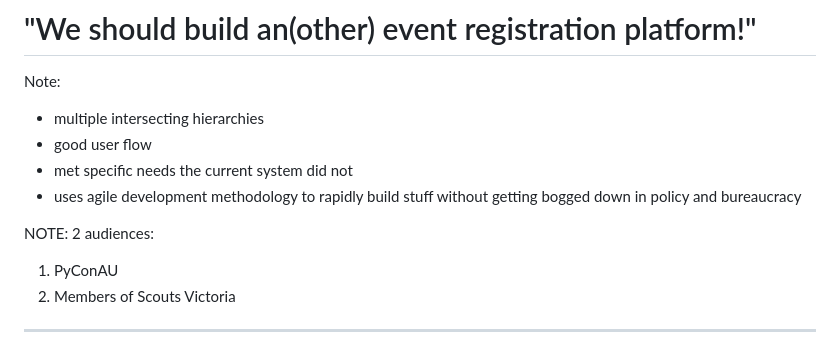
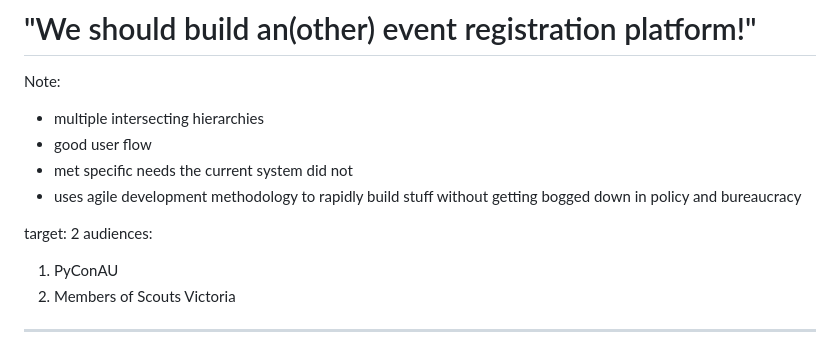
Before and after one commit to mattcen/2024-11-three-django-apps-in-a-trenchcoat, a Markdown page: slides.md, the part around the change printed below. Rendered like a GitHub page.

Commit message:
fix: minor typos

```diff
--- a/slides.md
+++ b/slides.md
@@ -176,7 +176,7 @@ Note:
 - met specific needs the current system did not
 - uses agile development methodology to rapidly build stuff without getting bogged down in policy and bureaucracy
 
-NOTE: 2 audiences:
+target: 2 audiences:
 
 1. PyConAU
 2. Members of Scouts Victoria
```
Also changed, not shown: other parts of slides.md (+1 -1 lines).
